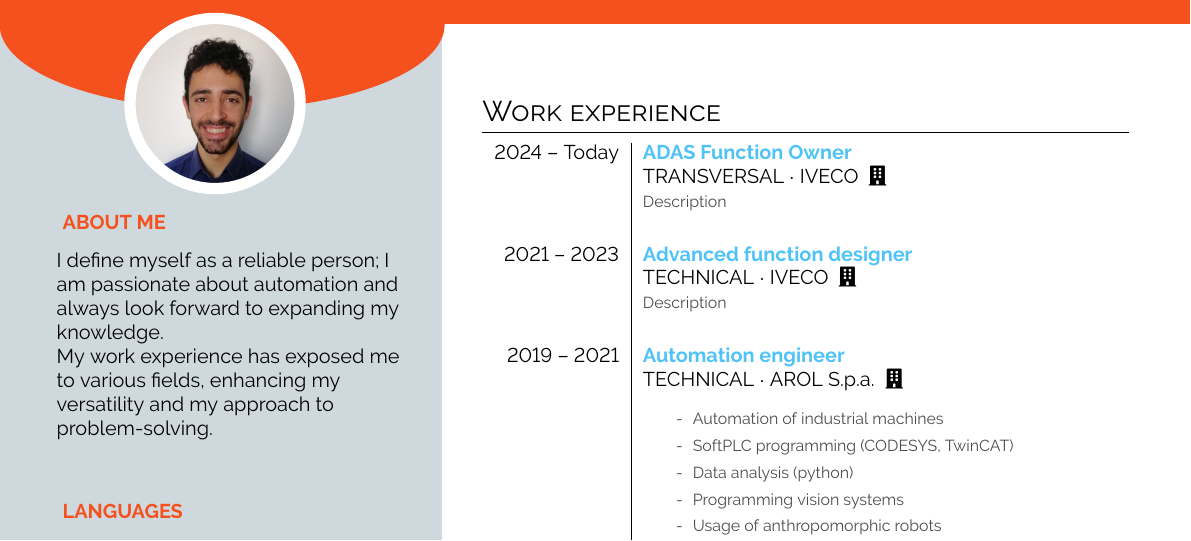
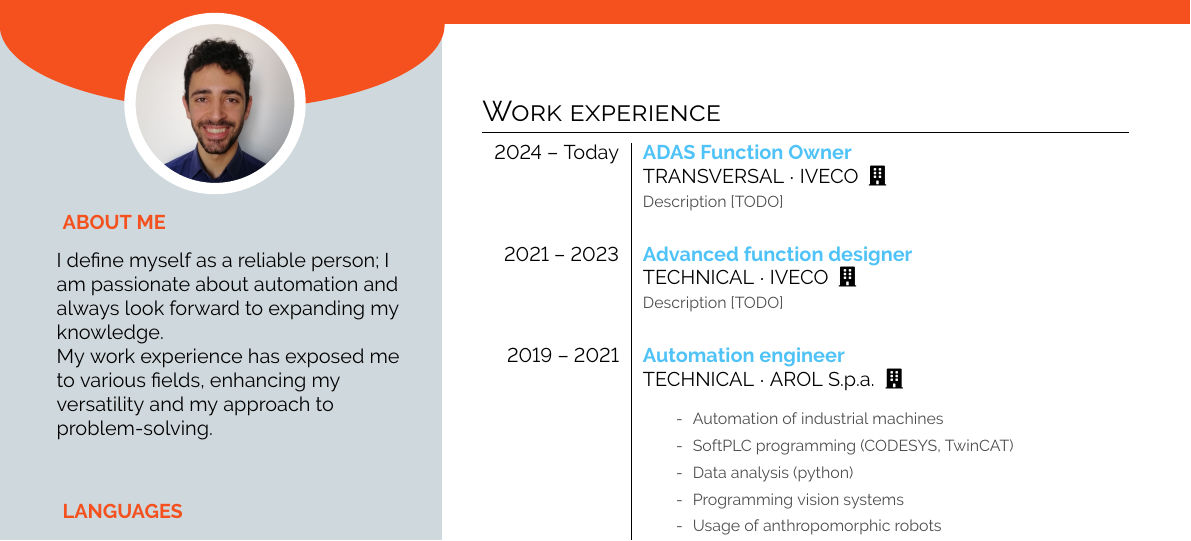
Before and after one commit to GGn0/cv, a LaTeX CV (main_CV.tex, which reads work/work_exp.tex): part of the page, cut so that both start at the same text. Compiled offline with pdfLaTeX.

Commit message:
Update work_exp.tex
Add [TODO] tag for incomplete sections

```diff
--- a/work/work_exp.tex
+++ b/work/work_exp.tex
@@ -1,10 +1,10 @@
 \section*{Work experience}
 \begin{tabular}{r| p{0.7\textwidth}}
 \timelinepoint{2024 -- Today}{ADAS Function Owner}{TRANSVERSAL}{IVECO}{
-	Description
+	Description [TODO]
 } \\
 \timelinepoint{2021 -- 2023}{Advanced function designer}{TECHNICAL}{IVECO}{
-	Description
+	Description [TODO]
 }\\
 \timelinepoint{2019 -- 2021}{Automation engineer}{TECHNICAL}{AROL S.p.a.}{
 	\begin{itemize}
```
